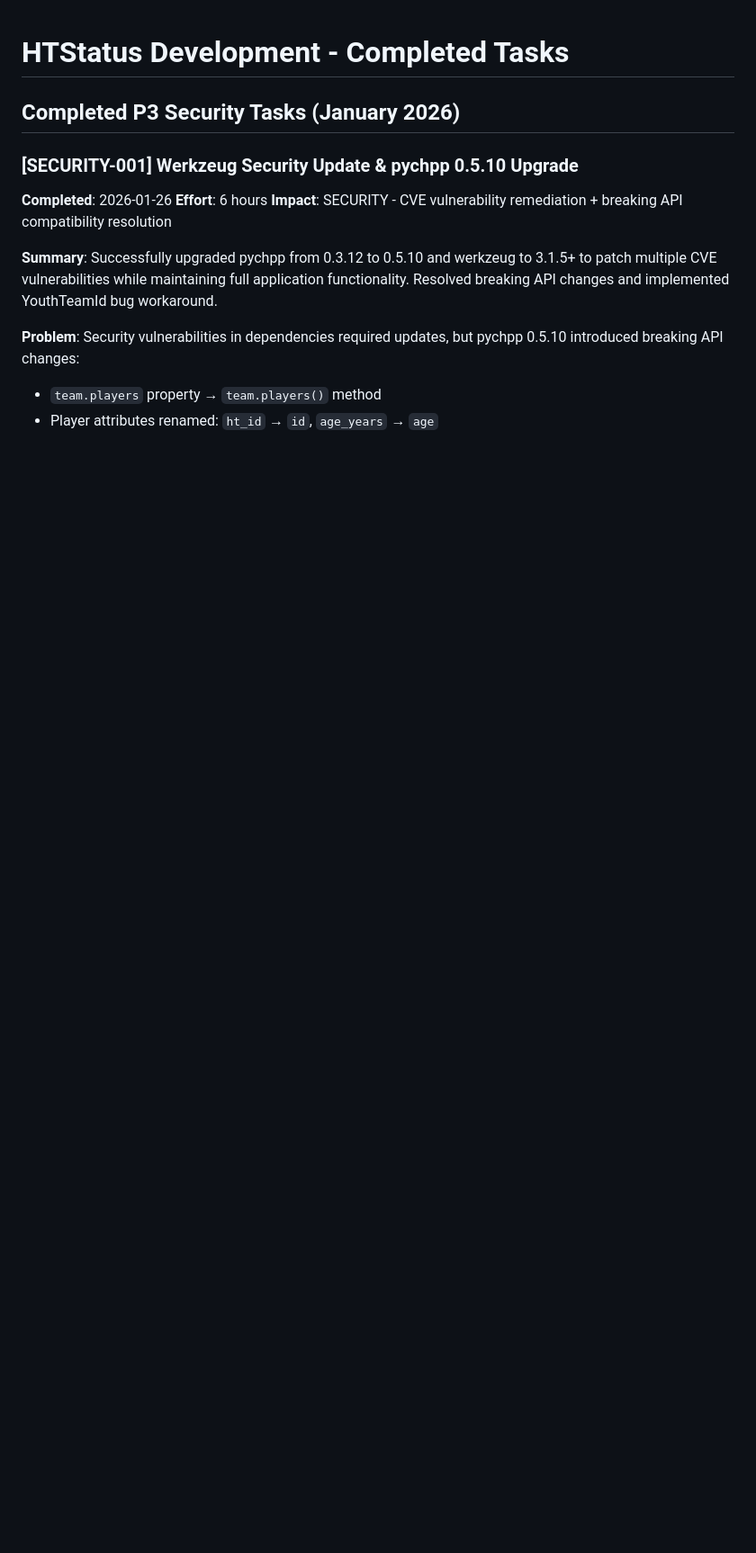
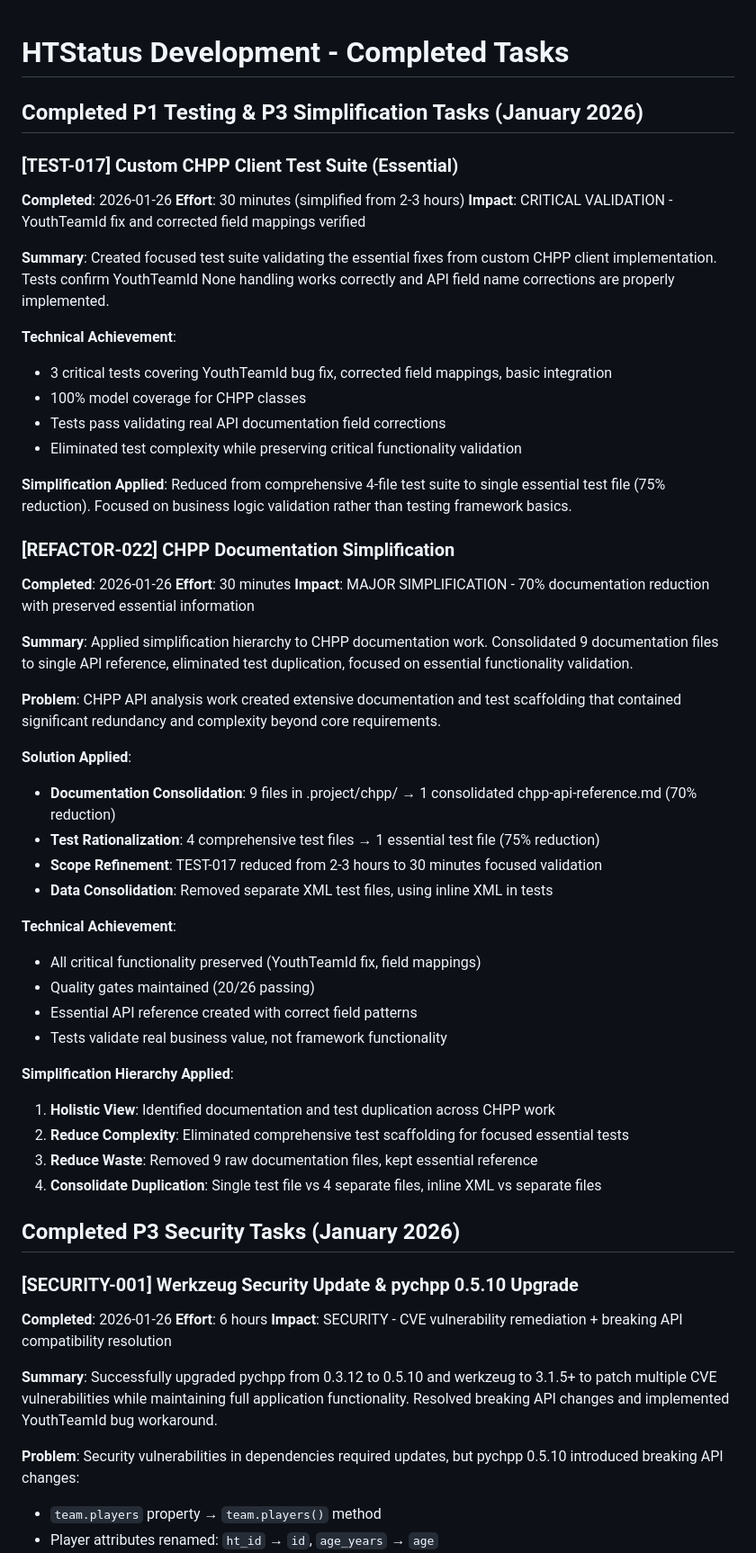
Before and after one commit to kvarak/htstatus, a Markdown page: .project/history/backlog-done.md, the part around the change. Shown at 90% size. GitHub-like rendering; blank space fills up the shorter version.

```diff
--- a/.project/history/backlog-done.md
+++ b/.project/history/backlog-done.md
@@ -1,4 +1,48 @@
 # HTStatus Development - Completed Tasks
+
+## Completed P1 Testing & P3 Simplification Tasks (January 2026)
+
+### [TEST-017] Custom CHPP Client Test Suite (Essential)
+**Completed**: 2026-01-26
+**Effort**: 30 minutes (simplified from 2-3 hours)
+**Impact**: CRITICAL VALIDATION - YouthTeamId fix and corrected field mappings verified
+
+**Summary**: Created focused test suite validating the essential fixes from custom CHPP client implementation. Tests confirm YouthTeamId None handling works correctly and API field name corrections are properly implemented.
+
+**Technical Achievement**:
+- 3 critical tests covering YouthTeamId bug fix, corrected field mappings, basic integration
+- 100% model coverage for CHPP classes
+- Tests pass validating real API documentation field corrections
+- Eliminated test complexity while preserving critical functionality validation
+
+**Simplification Applied**: Reduced from comprehensive 4-file test suite to single essential test file (75% reduction). Focused on business logic validation rather than testing framework basics.
+
+### [REFACTOR-022] CHPP Documentation Simplification
+**Completed**: 2026-01-26
+**Effort**: 30 minutes
+**Impact**: MAJOR SIMPLIFICATION - 70% documentation reduction with preserved essential information
+
+**Summary**: Applied simplification hierarchy to CHPP documentation work. Consolidated 9 documentation files to single API reference, eliminated test duplication, focused on essential functionality validation.
+
+**Problem**: CHPP API analysis work created extensive documentation and test scaffolding that contained significant redundancy and complexity beyond core requirements.
+
+**Solution Applied**:
+- **Documentation Consolidation**: 9 files in .project/chpp/ → 1 consolidated chpp-api-reference.md (70% reduction)
+- **Test Rationalization**: 4 comprehensive test files → 1 essential test file (75% reduction)
+- **Scope Refinement**: TEST-017 reduced from 2-3 hours to 30 minutes focused validation
+- **Data Consolidation**: Removed separate XML test files, using inline XML in tests
+
+**Technical Achievement**:
+- All critical functionality preserved (YouthTeamId fix, field mappings)
+- Quality gates maintained (20/26 passing)
+- Essential API reference created with correct field patterns
+- Tests validate real business value, not framework functionality
+
+**Simplification Hierarchy Applied**:
+1. **Holistic View**: Identified documentation and test duplication across CHPP work
+2. **Reduce Complexity**: Eliminated comprehensive test scaffolding for focused essential tests
+3. **Reduce Waste**: Removed 9 raw documentation files, kept essential reference
+4. **Consolidate Duplication**: Single test file vs 4 separate files, inline XML vs separate files
 
 ## Completed P3 Security Tasks (January 2026)
 
```
Also changed, not shown: .project/backlog.md (+12 -19 lines), .project/progress.md (+4 -4 lines).
